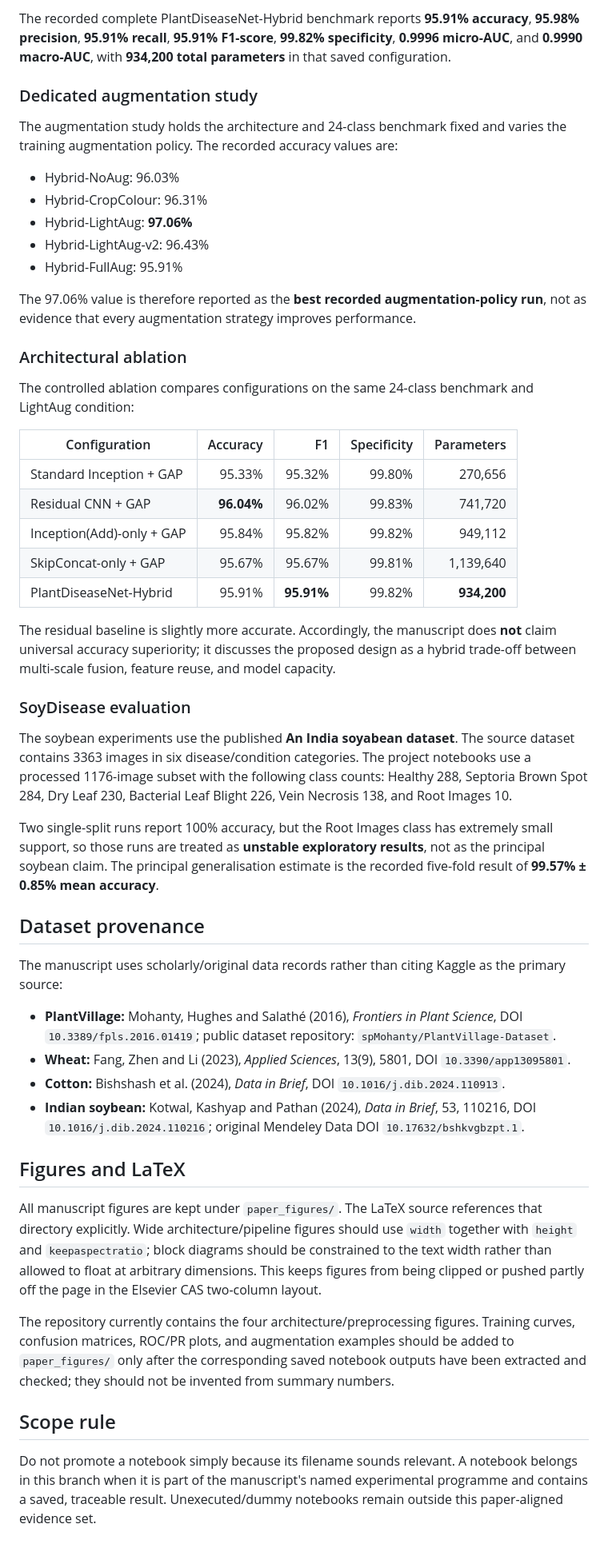
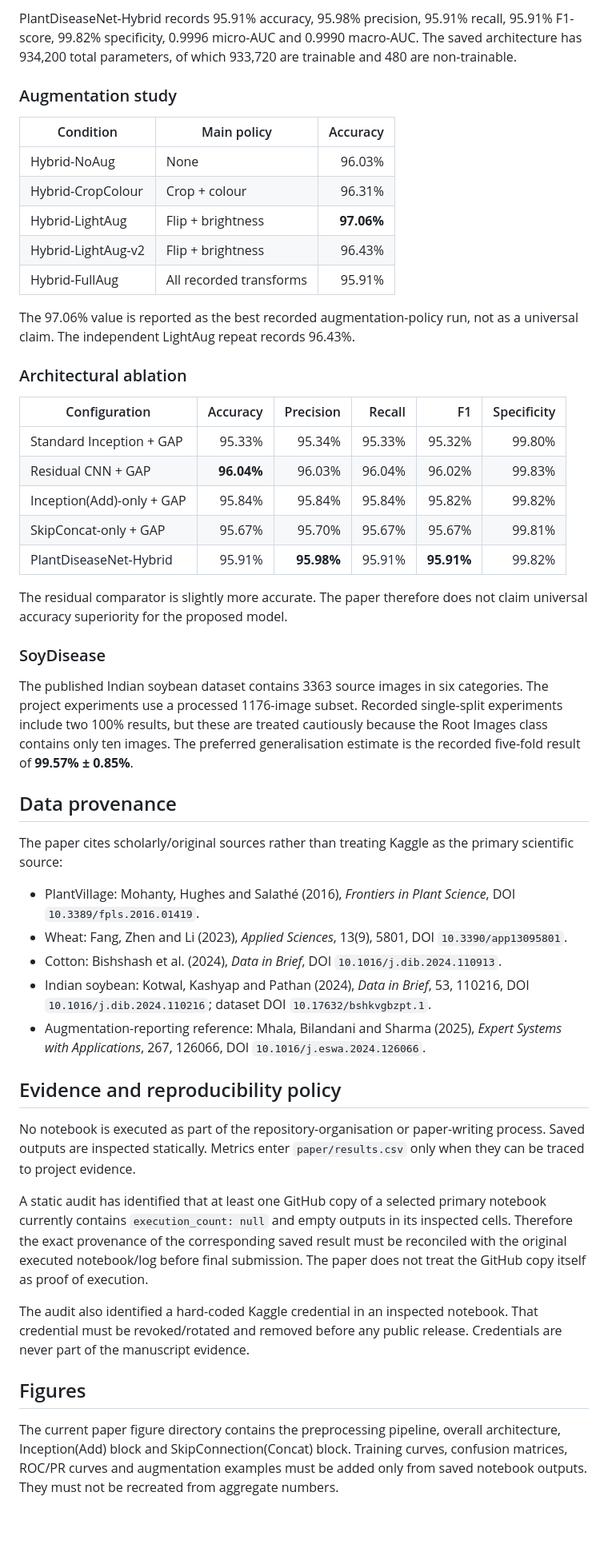
Before and after one commit to jc5350803-cmd/PlantDiseas, a Markdown page: README.md, the part around one of its changes. Shown at 80% size. GitHub-like rendering; blank space fills up the shorter version.

Commit message:
Clarify paper scope, evidence status, and scientific provenance

```diff
--- a/README.md
+++ b/README.md
@@ -71,53 +67,52 @@ The Wheat run has zero stored test support for the Wheat Healthy class. Its aggr
 
-The recorded complete PlantDiseaseNet-Hybrid benchmark reports **95.91% accuracy**, **95.98% precision**, **95.91% recall**, **95.91% F1-score**, **99.82% specificity**, **0.9996 micro-AUC**, and **0.9990 macro-AUC**, with **934,200 total parameters** in that saved configuration.
+PlantDiseaseNet-Hybrid records 95.91% accuracy, 95.98% precision, 95.91% recall, 95.91% F1-score, 99.82% specificity, 0.9996 micro-AUC and 0.9990 macro-AUC. The saved architecture has 934,200 total parameters, of which 933,720 are trainable and 480 are non-trainable.
 
-### Dedicated augmentation study
+### Augmentation study
 
-The augmentation study holds the architecture and 24-class benchmark fixed and varies the training augmentation policy. The recorded accuracy values are:
+| Condition | Main policy | Accuracy |
+|---|---|---:|
+| Hybrid-NoAug | None | 96.03% |
+| Hybrid-CropColour | Crop + colour | 96.31% |
+| Hybrid-LightAug | Flip + brightness | **97.06%** |
+| Hybrid-LightAug-v2 | Flip + brightness | 96.43% |
+| Hybrid-FullAug | All recorded transforms | 95.91% |
 
-- Hybrid-NoAug: 96.03%
-- Hybrid-CropColour: 96.31%
-- Hybrid-LightAug: **97.06%**
-- Hybrid-LightAug-v2: 96.43%
-- Hybrid-FullAug: 95.91%
-
-The 97.06% value is therefore reported as the **best recorded augmentation-policy run**, not as evidence that every augmentation strategy improves performance.
+The 97.06% value is reported as the best recorded augmentation-policy run, not as a universal claim. The independent LightAug repeat records 96.43%.
 
 ### Architectural ablation
 
-The controlled ablation compares configurations on the same 24-class benchmark and LightAug condition:
+| Configuration | Accuracy | Precision | Recall | F1 | Specificity |
+|---|---:|---:|---:|---:|---:|
+| Standard Inception + GAP | 95.33% | 95.34% | 95.33% | 95.32% | 99.80% |
+| Residual CNN + GAP | **96.04%** | 96.03% | 96.04% | 96.02% | 99.83% |
+| Inception(Add)-only + GAP | 95.84% | 95.84% | 95.84% | 95.82% | 99.82% |
+| SkipConcat-only + GAP | 95.67% | 95.70% | 95.67% | 95.67% | 99.81% |
+| PlantDiseaseNet-Hybrid | 95.91% | **95.98%** | 95.91% | **95.91%** | 99.82% |
 
-| Configuration | Accuracy | F1 | Specificity | Parameters |
-|---|---:|---:|---:|---:|
-| Standard Inception + GAP | 95.33% | 95.32% | 99.80% | 270,656 |
-| Residual CNN + GAP | **96.04%** | 96.02% | 99.83% | 741,720 |
-| Inception(Add)-only + GAP | 95.84% | 95.82% | 99.82% | 949,112 |
-| SkipConcat-only + GAP | 95.67% | 95.67% | 99.81% | 1,139,640 |
-| PlantDiseaseNet-Hybrid | 95.91% | **95.91%** | 99.82% | **934,200** |
+The residual comparator is slightly more accurate. The paper therefore does not claim universal accuracy superiority for the proposed model.
 
-The residual baseline is slightly more accurate. Accordingly, the manuscript does **not** claim universal accuracy superiority; it discusses the proposed design as a hybrid trade-off between multi-scale fusion, feature reuse, and model capacity.
+### SoyDisease
 
-### SoyDisease evaluation
+The published Indian soybean dataset contains 3363 source images in six categories. The project experiments use a processed 1176-image subset. Recorded single-split experiments include two 100% results, but these are treated cautiously because the Root Images class contains only ten images. The preferred generalisation estimate is the recorded five-fold result of **99.57% ± 0.85%**.
 
-The soybean experiments use the published **An India soyabean dataset**. The source dataset contains 3363 images in six disease/condition categories. The project notebooks use a processed 1176-image subset with the following class counts: Healthy 288, Septoria Brown Spot 284, Dry Leaf 230, Bacterial Leaf Blight 226, Vein Necrosis 138, and Root Images 10.
+## Data provenance
 
-Two single-split runs report 100% accuracy, but the Root Images class has extremely small support, so those runs are treated as **unstable exploratory results**, not as the principal soybean claim. The principal generalisation estimate is the recorded five-fold result of **99.57% ± 0.85% mean accuracy**.
+The paper cites scholarly/original sources rather than treating Kaggle as the primary scientific source:
 
-## Dataset provenance
+- PlantVillage: Mohanty, Hughes and Salathé (2016), *Frontiers in Plant Science*, DOI `10.3389/fpls.2016.01419`.
+- Wheat: Fang, Zhen and Li (2023), *Applied Sciences*, 13(9), 5801, DOI `10.3390/app13095801`.
+- Cotton: Bishshash et al. (2024), *Data in Brief*, DOI `10.1016/j.dib.2024.110913`.
+- Indian soybean: Kotwal, Kashyap and Pathan (2024), *Data in Brief*, 53, 110216, DOI `10.1016/j.dib.2024.110216`; dataset DOI `10.17632/bshkvgbzpt.1`.
+- Augmentation-reporting reference: Mhala, Bilandani and Sharma (2025), *Expert Systems with Applications*, 267, 126066, DOI `10.1016/j.eswa.2024.126066`.
 
-The manuscript uses scholarly/original data records rather than citing Kaggle as the primary source:
+## Evidence and reproducibility policy
 
-- **PlantVillage:** Mohanty, Hughes and Salathé (2016), *Frontiers in Plant Science*, DOI `10.3389/fpls.2016.01419`; public dataset repository: `spMohanty/PlantVillage-Dataset`.
-- **Wheat:** Fang, Zhen and Li (2023), *Applied Sciences*, 13(9), 5801, DOI `10.3390/app13095801`.
-- **Cotton:** Bishshash et al. (2024), *Data in Brief*, DOI `10.1016/j.dib.2024.110913`.
-- **Indian soybean:** Kotwal, Kashyap and Pathan (2024), *Data in Brief*, 53, 110216, DOI `10.1016/j.dib.2024.110216`; original Mendeley Data DOI `10.17632/bshkvgbzpt.1`.
+No notebook is executed as part of the repository-organisation or paper-writing process. Saved outputs are inspected statically. Metrics enter `paper/results.csv` only when they can be traced to project evidence.
 
-## Figures and LaTeX
+A static audit has identified that at least one GitHub copy of a selected primary notebook currently contains `execution_count: null` and empty outputs in its inspected cells. Therefore the exact provenance of the corresponding saved result must be reconciled with the original executed notebook/log before final submission. The paper does not treat the GitHub copy itself as proof of execution.
 
-All manuscript figures are kept under `paper_figures/`. The LaTeX source references that directory explicitly. Wide architecture/pipeline figures should use `width` together with `height` and `keepaspectratio`; block diagrams should be constrained to the text width rather than allowed to float at arbitrary dimensions. This keeps figures from being clipped or pushed partly off the page in the Elsevier CAS two-column layout.
+The audit also identified a hard-coded Kaggle credential in an inspected notebook. That credential must be revoked/rotated and removed before any public release. Credentials are never part of the manuscript evidence.
 
-The repository currently contains the four architecture/preprocessing figures. Training curves, confusion matrices, ROC/PR plots, and augmentation examples should be added to `paper_figures/` only after the corresponding saved notebook outputs have been extracted and checked; they should not be invented from summary numbers.
+## Figures
 
-## Scope rule
-
-Do not promote a notebook simply because its filename sounds relevant. A notebook belongs in this branch when it is part of the manuscript's named experimental programme and contains a saved, traceable result. Unexecuted/dummy notebooks remain outside this paper-aligned evidence set.
+The current paper figure directory contains the preprocessing pipeline, overall architecture, Inception(Add) block and SkipConnection(Concat) block. Training curves, confusion matrices, ROC/PR curves and augmentation examples must be added only from saved notebook outputs. They must not be recreated from aggregate numbers.
```
Also changed, not shown: other parts of README.md (+28 -32 lines).
